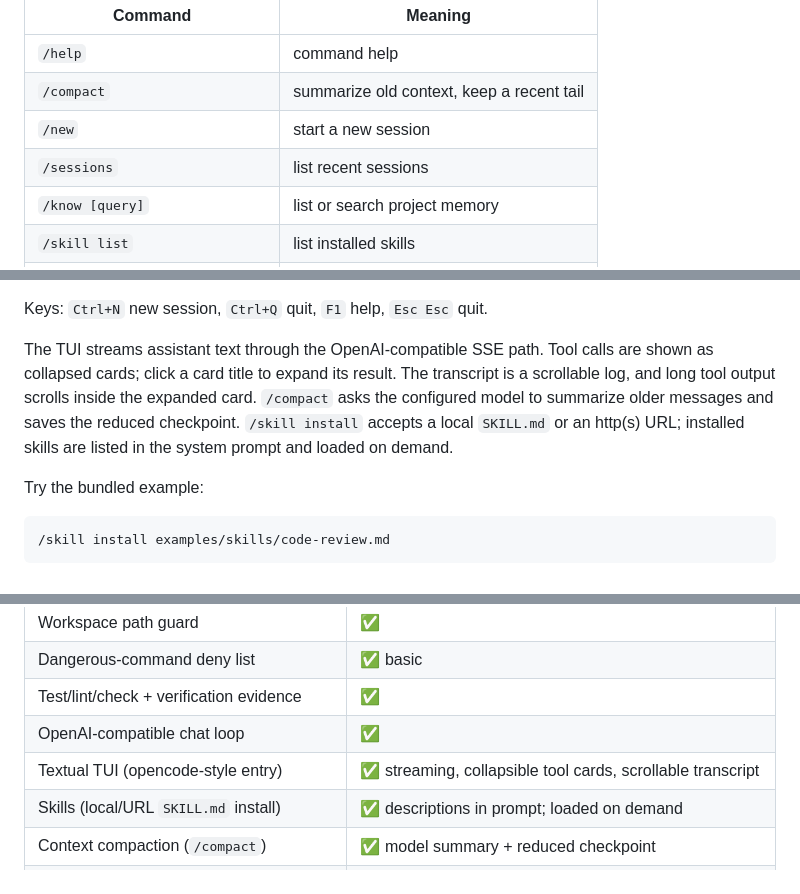
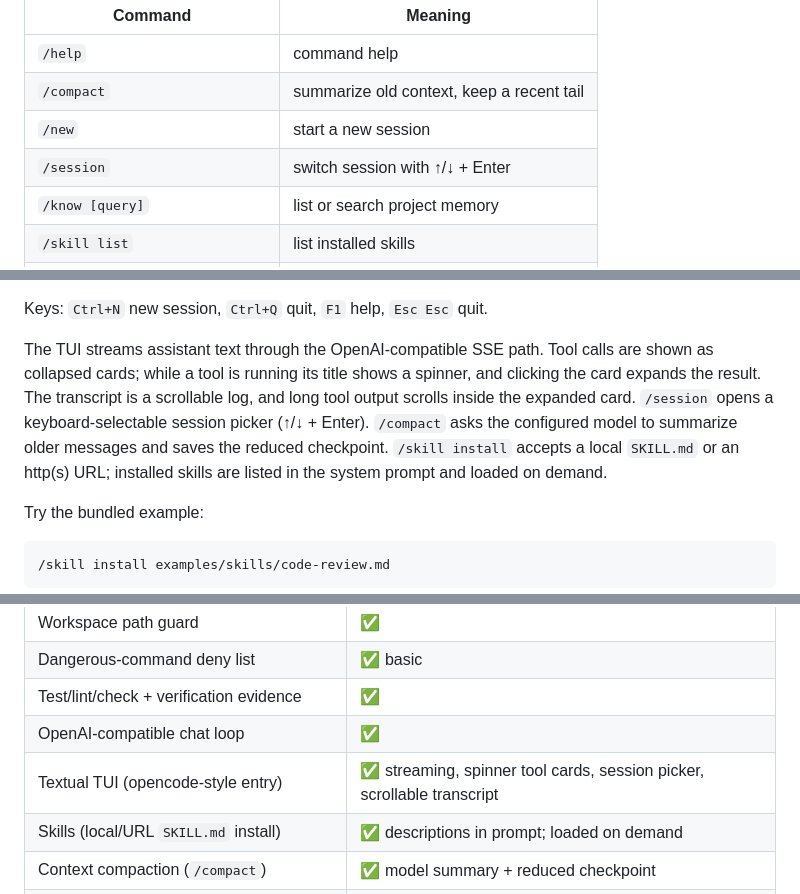
Before and after one commit to owen199711/coze, a Markdown page: README.md, 3 parts joined by grey strips. Drawn GitHub-style.

Commit message:
feat(tui): add session picker and tool spinner

```diff
--- a/README.md
+++ b/README.md
@@ -89,7 +89,7 @@ mockup lives at [design/atlas-ui.html](design/atlas-ui.html).
 | `/help` | command help |
 | `/compact` | summarize old context, keep a recent tail |
 | `/new` | start a new session |
-| `/sessions` | list recent sessions |
+| `/session` | switch session with ↑/↓ + Enter |
 | `/know [query]` | list or search project memory |
 | `/skill list` | list installed skills |
 | `/skill install <path-or-url>` | install a Markdown skill |
@@ -107,12 +107,13 @@ quit.
 Keys: `Ctrl+N` new session, `Ctrl+Q` quit, `F1` help, `Esc Esc` quit.
 
 The TUI streams assistant text through the OpenAI-compatible SSE path. Tool
-calls are shown as collapsed cards; click a card title to expand its result.
-The transcript is a scrollable log, and long tool output scrolls inside the
-expanded card. `/compact` asks the configured model to summarize older messages
-and saves the reduced checkpoint. `/skill install` accepts a local `SKILL.md` or
-an http(s) URL; installed skills are listed in the system prompt and loaded on
-demand.
+calls are shown as collapsed cards; while a tool is running its title shows a
+spinner, and clicking the card expands the result. The transcript is a
+scrollable log, and long tool output scrolls inside the expanded card.
+`/session` opens a keyboard-selectable session picker (↑/↓ + Enter).
+`/compact` asks the configured model to summarize older messages and saves the
+reduced checkpoint. `/skill install` accepts a local `SKILL.md` or an http(s)
+URL; installed skills are listed in the system prompt and loaded on demand.
 
 Try the bundled example:
 
@@ -199,7 +200,7 @@ Commands: `Atlas: Chat`, `Atlas: Doctor`, `Atlas: Initialize Project`,
 | Dangerous-command deny list | ✅ basic |
 | Test/lint/check + verification evidence | ✅ |
 | OpenAI-compatible chat loop | ✅ |
-| Textual TUI (opencode-style entry) | ✅ streaming, collapsible tool cards, scrollable transcript |
+| Textual TUI (opencode-style entry) | ✅ streaming, spinner tool cards, session picker, scrollable transcript |
 | Skills (local/URL `SKILL.md` install) | ✅ descriptions in prompt; loaded on demand |
 | Context compaction (`/compact`) | ✅ model summary + reduced checkpoint |
 | Offline end-to-end demo | ✅ |
```
Also changed, not shown: docs/m0-task-board.md (+6 -5 lines), design/atlas-ui-preview.png, 3 other files.
